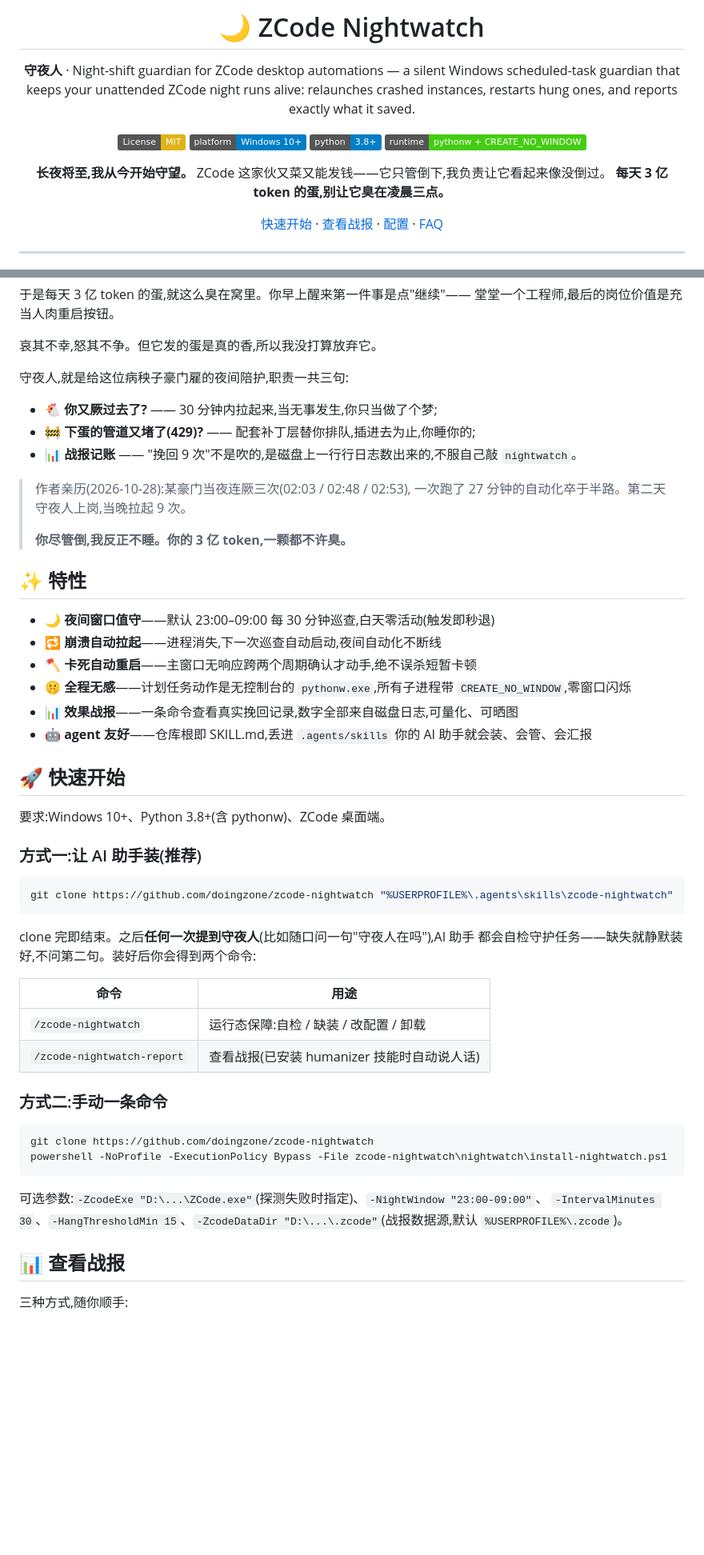
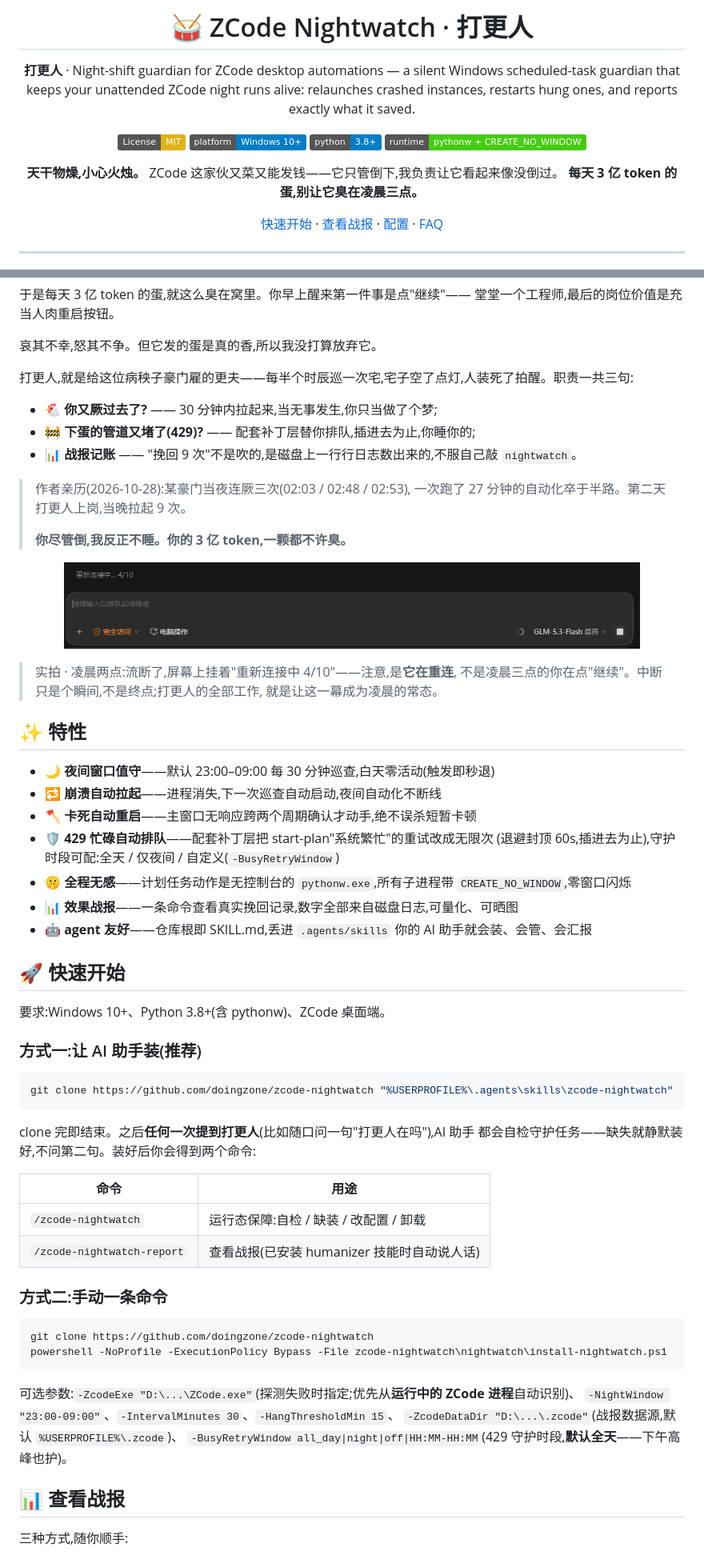
Before and after one commit to doingzone/zcode-nightwatch, a Markdown page: README.md, 2 parts joined by grey strips. Shown at 80% size. Rendered like a GitHub page; pictures changed too: docs/img/reconnecting-4of10.png (added); badges without logos; blank space fills up the shorter version.

````diff
--- a/README.md
+++ b/README.md
@@ -1,8 +1,8 @@
 <div align="center">
 
-# 🌙 ZCode Nightwatch
+# 🥁 ZCode Nightwatch · 打更人
 
-**守夜人** · Night-shift guardian for ZCode desktop automations —
+**打更人** · Night-shift guardian for ZCode desktop automations —
 a silent Windows scheduled-task guardian that keeps your unattended ZCode
 night runs alive: relaunches crashed instances, restarts hung ones, and
 reports exactly what it saved.
@@ -12,7 +12,7 @@ reports exactly what it saved.
 ![Python](https://img.shields.io/badge/python-3.8%2B-blue)
 ![Mode](https://img.shields.io/badge/runtime-pythonw%20%2B%20CREATE__NO__WINDOW-success)
 
-**长夜将至,我从今开始守望。**
+**天干物燥,小心火烛。**
 ZCode 这家伙又菜又能发钱——它只管倒下,我负责让它看起来像没倒过。
 **每天 3 亿 token 的蛋,别让它臭在凌晨三点。**
 
@@ -38,22 +38,32 @@ ZCode 这家伙又菜又能发钱——它只管倒下,我负责让它看起来
 
 哀其不幸,怒其不争。但它发的蛋是真的香,所以我没打算放弃它。
 
-守夜人,就是给这位病秧子豪门雇的夜间陪护,职责一共三句:
+打更人,就是给这位病秧子豪门雇的更夫——每半个时辰巡一次宅,宅子空了点灯,人装死了拍醒。职责一共三句:
 
 - 🐔 **你又厥过去了?** —— 30 分钟内拉起来,当无事发生,你只当做了个梦;
 - 🚧 **下蛋的管道又堵了(429)?** —— 配套补丁层替你排队,插进去为止,你睡你的;
 - 📊 **战报记账** —— "挽回 9 次"不是吹的,是磁盘上一行行日志数出来的,不服自己敲 `nightwatch`。
 
 > 作者亲历(2026-10-28):某豪门当夜连厥三次(02:03 / 02:48 / 02:53),
-> 一次跑了 27 分钟的自动化卒于半路。第二天守夜人上岗,当晚拉起 9 次。
+> 一次跑了 27 分钟的自动化卒于半路。第二天打更人上岗,当晚拉起 9 次。
 >
 > **你尽管倒,我反正不睡。你的 3 亿 token,一颗都不许臭。**
+
+<p align="center">
+  <img src="docs/img/reconnecting-4of10.png" alt="实拍:凌晨两点,会话流中断后 ZCode 自动重连中(第 4/10 次)" width="720">
+</p>
+
+> 实拍 · 凌晨两点:流断了,屏幕上挂着"重新连接中 4/10"——注意,是**它在重连**,
+> 不是凌晨三点的你在点"继续"。中断只是个瞬间,不是终点;打更人的全部工作,
+> 就是让这一幕成为凌晨的常态。
 
 ## ✨ 特性
 
 - 🌙 **夜间窗口值守**——默认 23:00–09:00 每 30 分钟巡查,白天零活动(触发即秒退)
 - 🔁 **崩溃自动拉起**——进程消失,下一次巡查自动启动,夜间自动化不断线
 - 🪓 **卡死自动重启**——主窗口无响应跨两个周期确认才动手,绝不误杀短暂卡顿
+- 🛡️ **429 忙碌自动排队**——配套补丁层把 start-plan"系统繁忙"的重试改成无限次
+  (退避封顶 60s,插进去为止),守护时段可配:全天 / 仅夜间 / 自定义(`-BusyRetryWindow`)
 - 🤫 **全程无感**——计划任务动作是无控制台的 `pythonw.exe`,所有子进程带
   `CREATE_NO_WINDOW`,零窗口闪烁
 - 📊 **效果战报**——一条命令查看真实挽回记录,数字全部来自磁盘日志,可量化、可晒图
@@ -69,7 +79,7 @@ ZCode 这家伙又菜又能发钱——它只管倒下,我负责让它看起来
 git clone https://github.com/doingzone/zcode-nightwatch "%USERPROFILE%\.agents\skills\zcode-nightwatch"
 ```
 
-clone 完即结束。之后**任何一次提到守夜人**(比如随口问一句"守夜人在吗"),AI 助手
+clone 完即结束。之后**任何一次提到打更人**(比如随口问一句"打更人在吗"),AI 助手
 都会自检守护任务——缺失就静默装好,不问第二句。装好后你会得到两个命令:
 
 | 命令 | 用途 |
@@ -84,8 +94,10 @@ git clone https://github.com/doingzone/zcode-nightwatch
 powershell -NoProfile -ExecutionPolicy Bypass -File zcode-nightwatch\nightwatch\install-nightwatch.ps1
 ```
 
-可选参数:`-ZcodeExe "D:\...\ZCode.exe"`(探测失败时指定)、`-NightWindow "23:00-09:00"`、
-`-IntervalMinutes 30`、`-HangThresholdMin 15`、`-ZcodeDataDir "D:\...\.zcode"`(战报数据源,默认 `%USERPROFILE%\.zcode`)。
+可选参数:`-ZcodeExe "D:\...\ZCode.exe"`(探测失败时指定;优先从**运行中的 ZCode 进程**自动识别)、
+`-NightWindow "23:00-09:00"`、`-IntervalMinutes 30`、`-HangThresholdMin 15`、
+`-ZcodeDataDir "D:\...\.zcode"`(战报数据源,默认 `%USERPROFILE%\.zcode`)、
+`-BusyRetryWindow all_day|night|off|HH:MM-HH:MM`(429 守护时段,**默认全天**——下午高峰也护)。
 
 ## 📊 查看战报
 
````
Also changed, not shown: other parts of README.md (+21 -13 lines), skills/zcode-nightwatch-report/SKILL.md (+8 -6 lines), skills/zcode-nightwatch/SKILL.md (+9 -4 lines), 6 other files.
